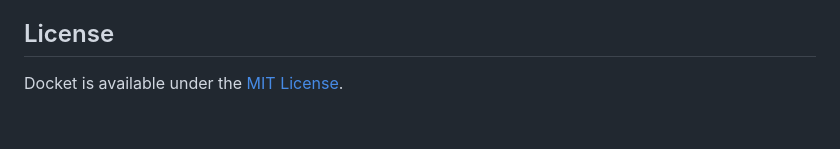
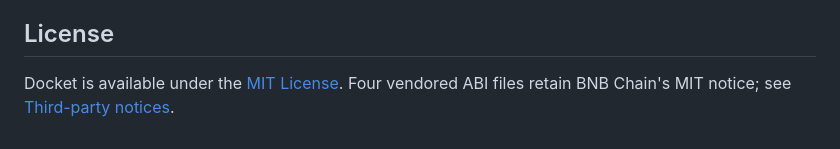
Before and after one commit to Ridwannurudeen/docket, a Markdown page: README.md, the part around the change. GitHub-like rendering.

Commit message:
docs: add BNB Chain ABI attribution

```diff
--- a/README.md
+++ b/README.md
@@ -184,4 +184,5 @@ timestamp/chain commitment whose time and digest can be read independently.
 
 ## License
 
-Docket is available under the [MIT License](LICENSE).
+Docket is available under the [MIT License](LICENSE). Four vendored ABI files retain BNB
+Chain's MIT notice; see [Third-party notices](THIRD_PARTY_NOTICES.md).
```
Also changed, not shown: THIRD_PARTY_NOTICES.md (added, +35 -0 lines).
